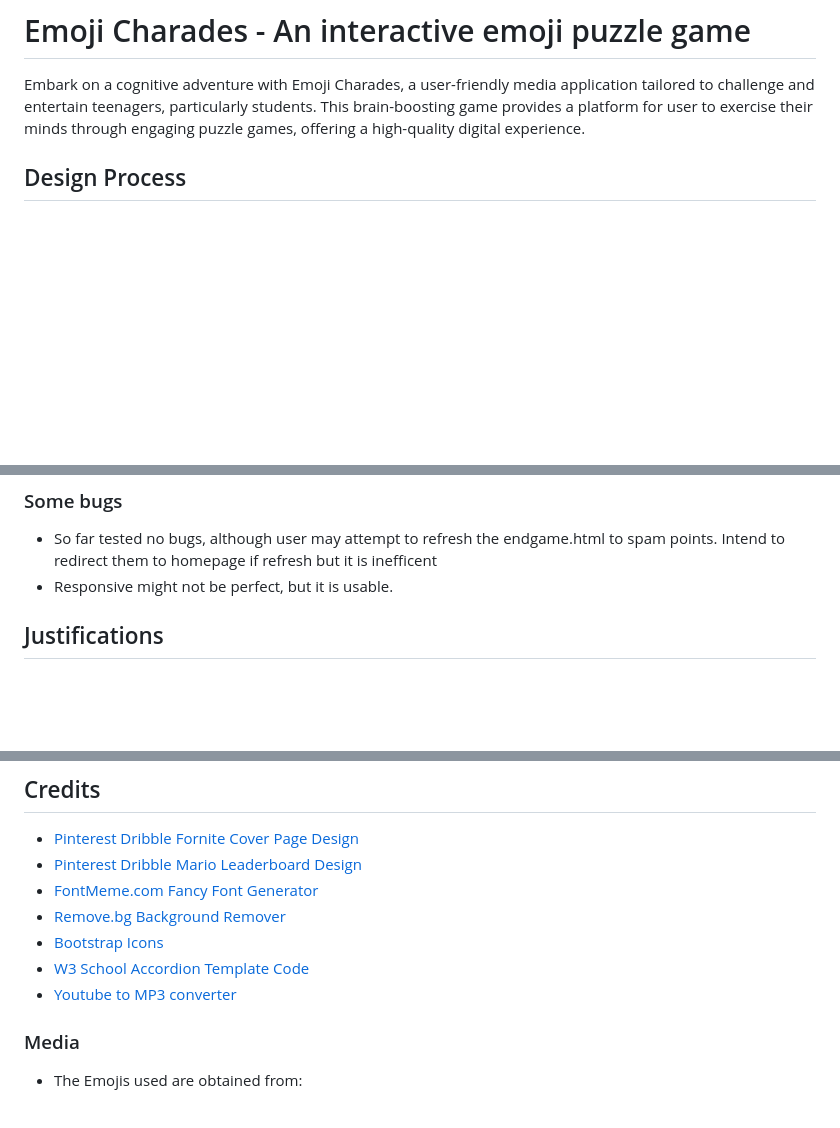
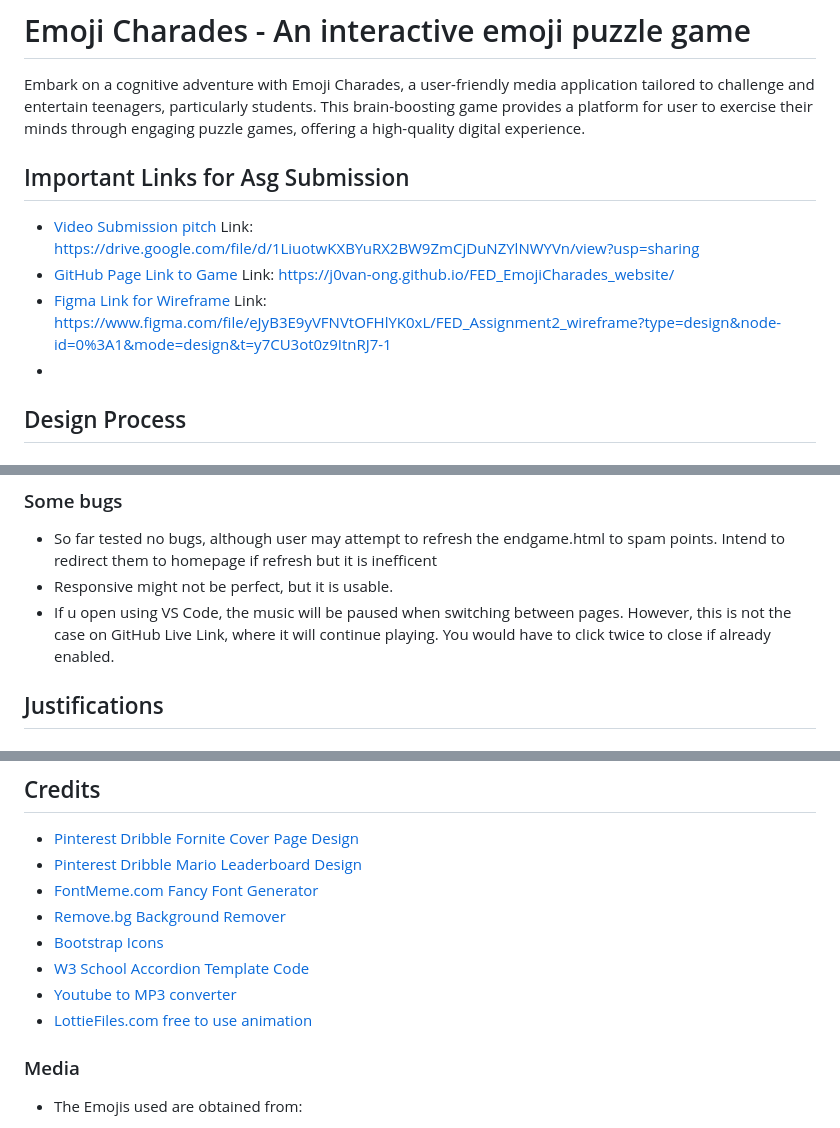
Before and after one commit to j0van-ong/FED_Assignment2, a Markdown page: README.md, 3 parts joined by grey strips. Rendered like a GitHub page; blank space fills up the shorter version.

Commit message:
Finalized README with updated links for submission

```diff
--- a/README.md
+++ b/README.md
@@ -1,5 +1,11 @@
 # Emoji Charades - An interactive emoji puzzle game
 Embark on a cognitive adventure with Emoji Charades, a user-friendly media application tailored to challenge and entertain teenagers, particularly students. This brain-boosting game provides a platform for user to exercise their minds through engaging puzzle games, offering a high-quality digital experience.
+
+## Important Links for Asg Submission
+- [Video Submission pitch](https://drive.google.com/file/d/1LiuotwKXBYuRX2BW9ZmCjDuNZYlNWYVn/view?usp=sharing) Link: https://drive.google.com/file/d/1LiuotwKXBYuRX2BW9ZmCjDuNZYlNWYVn/view?usp=sharing
+- [GitHub Page Link to Game](https://j0van-ong.github.io/FED_EmojiCharades_website/) Link: https://j0van-ong.github.io/FED_EmojiCharades_website/
+- [Figma Link for Wireframe](https://www.figma.com/file/eJyB3E9yVFNVtOFHlYK0xL/FED_Assignment2_wireframe?type=design&node-id=0%3A1&mode=design&t=y7CU3ot0z9ItnRJ7-1) Link: https://www.figma.com/file/eJyB3E9yVFNVtOFHlYK0xL/FED_Assignment2_wireframe?type=design&node-id=0%3A1&mode=design&t=y7CU3ot0z9ItnRJ7-1
+-
 
 ## Design Process
 ### Flexibility
@@ -116,6 +122,7 @@ For this application, we will be dealing with two datasets,
 ### Some bugs
 - So far tested no bugs, although user may attempt to refresh the endgame.html to spam points. Intend to redirect them to homepage if refresh but it is inefficent
 - Responsive might not be perfect, but it is usable.
+- If u open using VS Code, the music will be paused when switching between pages. However, this is not the case on GitHub Live Link, where it will continue playing. You would have to click twice to close if already enabled.
 
 ## Justifications
 ### Usage of advertisment block
@@ -135,6 +142,7 @@ This can help us to promote our game website by our players who may hopefully co
 - [Bootstrap Icons](https://icons.getbootstrap.com/)
 - [W3 School Accordion Template Code](https://www.w3schools.com/w3css/w3css_accordions.asp)
 - [Youtube to MP3 converter](https://mp3-convert.org/youtube-to-mp3-converterss/)
+- [LottieFiles.com free to use animation](https://app.lottiefiles.com/)
 
 ### Media
 - The Emojis used are obtained from:
```
Also changed, not shown: other parts of README.md (+1 -0 lines).
